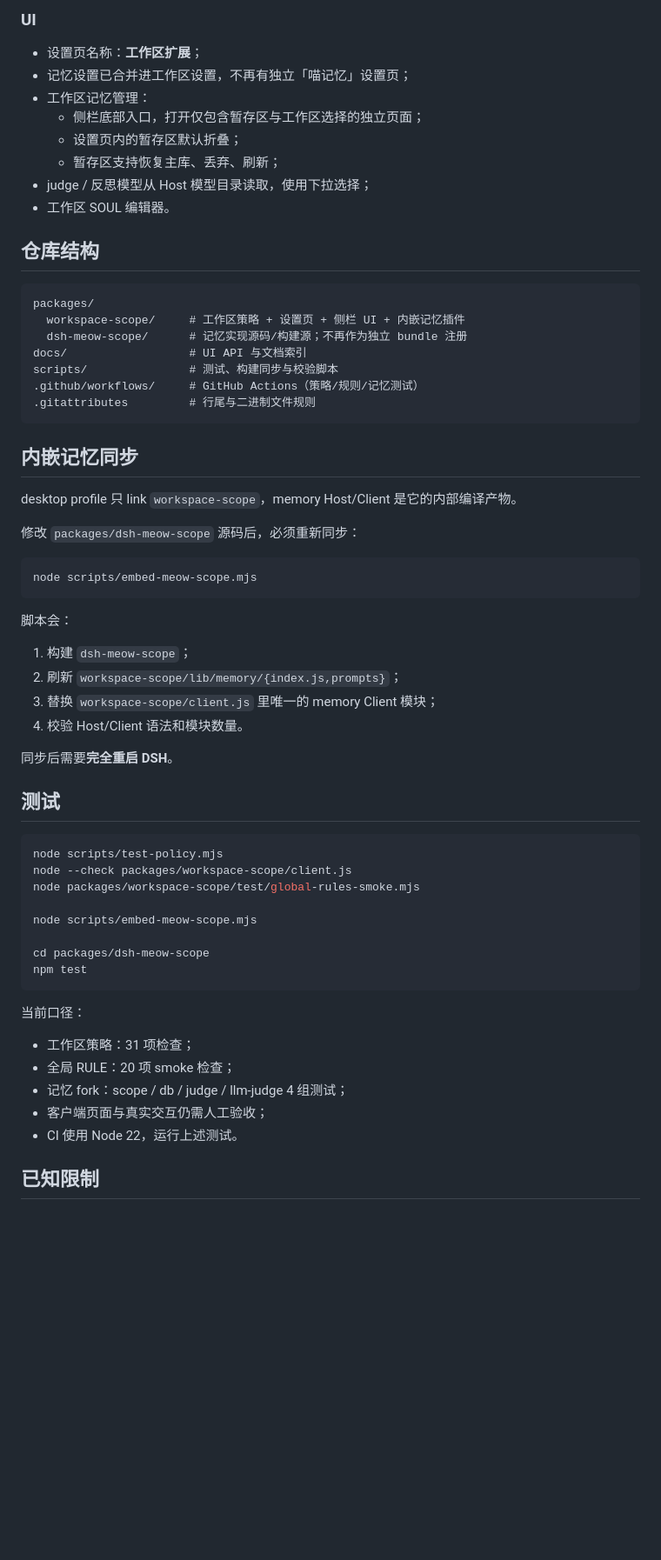
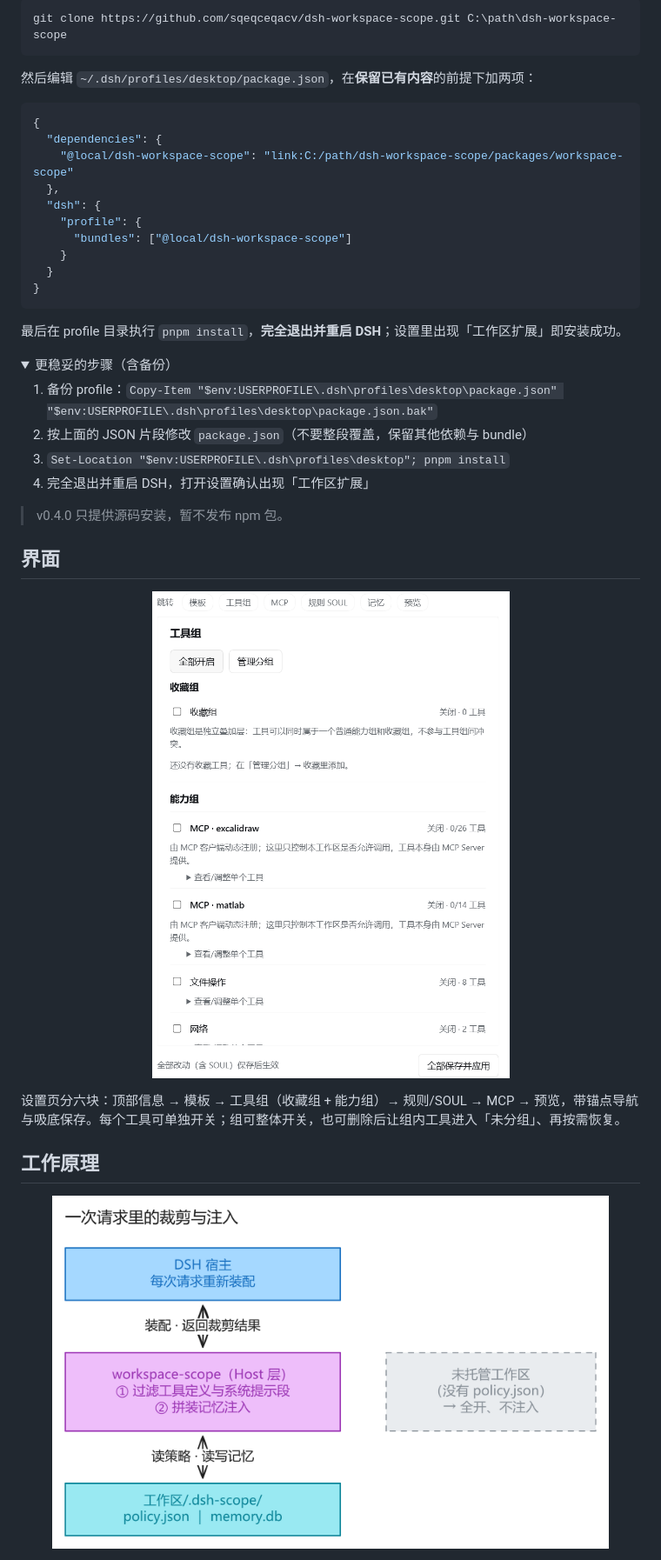
Before and after one commit to sqeqceqacv/dsh-workspace-scope, a Markdown page: README.md, the part around one of its changes. Shown at 87% size. GitHub-like rendering; pictures changed too: docs/images/architecture.png (added), docs/images/tools.png (added); folded sections open; blank space fills up the shorter version.

````diff
--- a/README.md
+++ b/README.md
@@ -129,65 +45,47 @@
-### UI
-
-- 设置页名称：**工作区扩展**；
-- 记忆设置已合并进工作区设置，不再有独立「喵记忆」设置页；
-- 工作区记忆管理：
-  - 侧栏底部入口，打开仅包含暂存区与工作区选择的独立页面；
-  - 设置页内的暂存区默认折叠；
-  - 暂存区支持恢复主库、丢弃、刷新；
-- judge / 反思模型从 Host 模型目录读取，使用下拉选择；
-- 工作区 SOUL 编辑器。
-
-## 仓库结构
-
-```text
-packages/
-  workspace-scope/     # 工作区策略 + 设置页 + 侧栏 UI + 内嵌记忆插件
-  dsh-meow-scope/      # 记忆实现源码/构建源；不再作为独立 bundle 注册
-docs/                  # UI API 与文档索引
-scripts/               # 测试、构建同步与校验脚本
-.github/workflows/     # GitHub Actions（策略/规则/记忆测试）
-.gitattributes         # 行尾与二进制文件规则
+```powershell
+git clone https://github.com/sqeqceqacv/dsh-workspace-scope.git C:\path\dsh-workspace-scope
 ```
 
-## 内嵌记忆同步
+然后编辑 `~/.dsh/profiles/desktop/package.json`，在**保留已有内容**的前提下加两项：
 
-desktop profile 只 link `workspace-scope`，memory Host/Client 是它的内部编译产物。
-
-修改 `packages/dsh-meow-scope` 源码后，必须重新同步：
-
-```powershell
-node scripts/embed-meow-scope.mjs
+```json
+{
+  "dependencies": {
+    "@local/dsh-workspace-scope": "link:C:/path/dsh-workspace-scope/packages/workspace-scope"
+  },
+  "dsh": {
+    "profile": {
+      "bundles": ["@local/dsh-workspace-scope"]
+    }
+  }
+}
 ```
 
-脚本会：
+最后在 profile 目录执行 `pnpm install`，**完全退出并重启 DSH**；设置里出现「工作区扩展」即安装成功。
 
-1. 构建 `dsh-meow-scope`；
-2. 刷新 `workspace-scope/lib/memory/{index.js,prompts}`；
-3. 替换 `workspace-scope/client.js` 里唯一的 memory Client 模块；
-4. 校验 Host/Client 语法和模块数量。
+<details>
+<summary>更稳妥的步骤（含备份）</summary>
 
-同步后需要**完全重启 DSH**。
+1. 备份 profile：`Copy-Item "$env:USERPROFILE\.dsh\profiles\desktop\package.json" "$env:USERPROFILE\.dsh\profiles\desktop\package.json.bak"`
+2. 按上面的 JSON 片段修改 `package.json`（不要整段覆盖，保留其他依赖与 bundle）
+3. `Set-Location "$env:USERPROFILE\.dsh\profiles\desktop"; pnpm install`
+4. 完全退出并重启 DSH，打开设置确认出现「工作区扩展」
 
-## 测试
+</details>
 
-```powershell
-node scripts/test-policy.mjs
-node --check packages/workspace-scope/client.js
-node packages/workspace-scope/test/global-rules-smoke.mjs
+> v0.4.0 只提供源码安装，暂不发布 npm 包。
 
-node scripts/embed-meow-scope.mjs
+## 界面
 
-cd packages/dsh-meow-scope
-npm test
-```
+<p align="center">
+  <img src="docs/images/tools.png" width="480" alt="能力组：MCP、文件操作、网络等按组开关">
+</p>
 
-当前口径：
+设置页分六块：顶部信息 → 模板 → 工具组（收藏组 + 能力组）→ 规则/SOUL → MCP → 预览，带锚点导航与吸底保存。每个工具可单独开关；组可整体开关，也可删除后让组内工具进入「未分组」、再按需恢复。
 
-- 工作区策略：31 项检查；
-- 全局 RULE：20 项 smoke 检查；
-- 记忆 fork：scope / db / judge / llm-judge 4 组测试；
-- 客户端页面与真实交互仍需人工验收；
-- CI 使用 Node 22，运行上述测试。
+## 工作原理
 
-## 已知限制
+<p align="center">
+  <img src="docs/images/architecture.png" width="640" alt="一次请求里：DSH 宿主装配请求，workspace-scope 过滤工具与提示段并拼装记忆注入，读写工作区 .dsh-scope/">
+</p>
 
````
Also changed, not shown: other parts of README.md (+115 -139 lines), CHANGELOG.md (added, +38 -0 lines), docs/README.md (+3 -0 lines), docs/development.md (added, +74 -0 lines), docs/images/context-after.png (added), docs/images/context-before.png (added), docs/images/context-partial.png (added), docs/images/settings.png (added), 1 other file.
